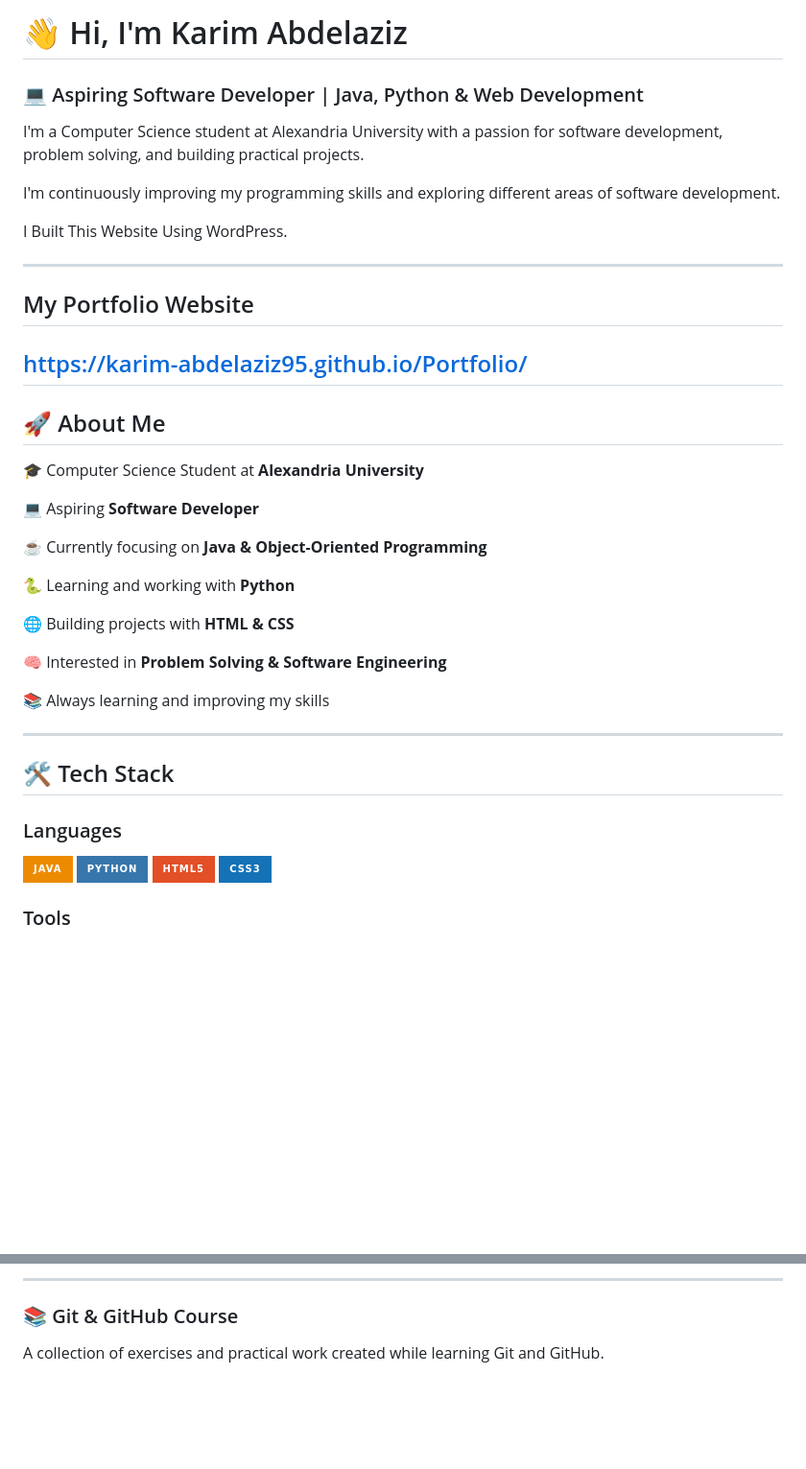
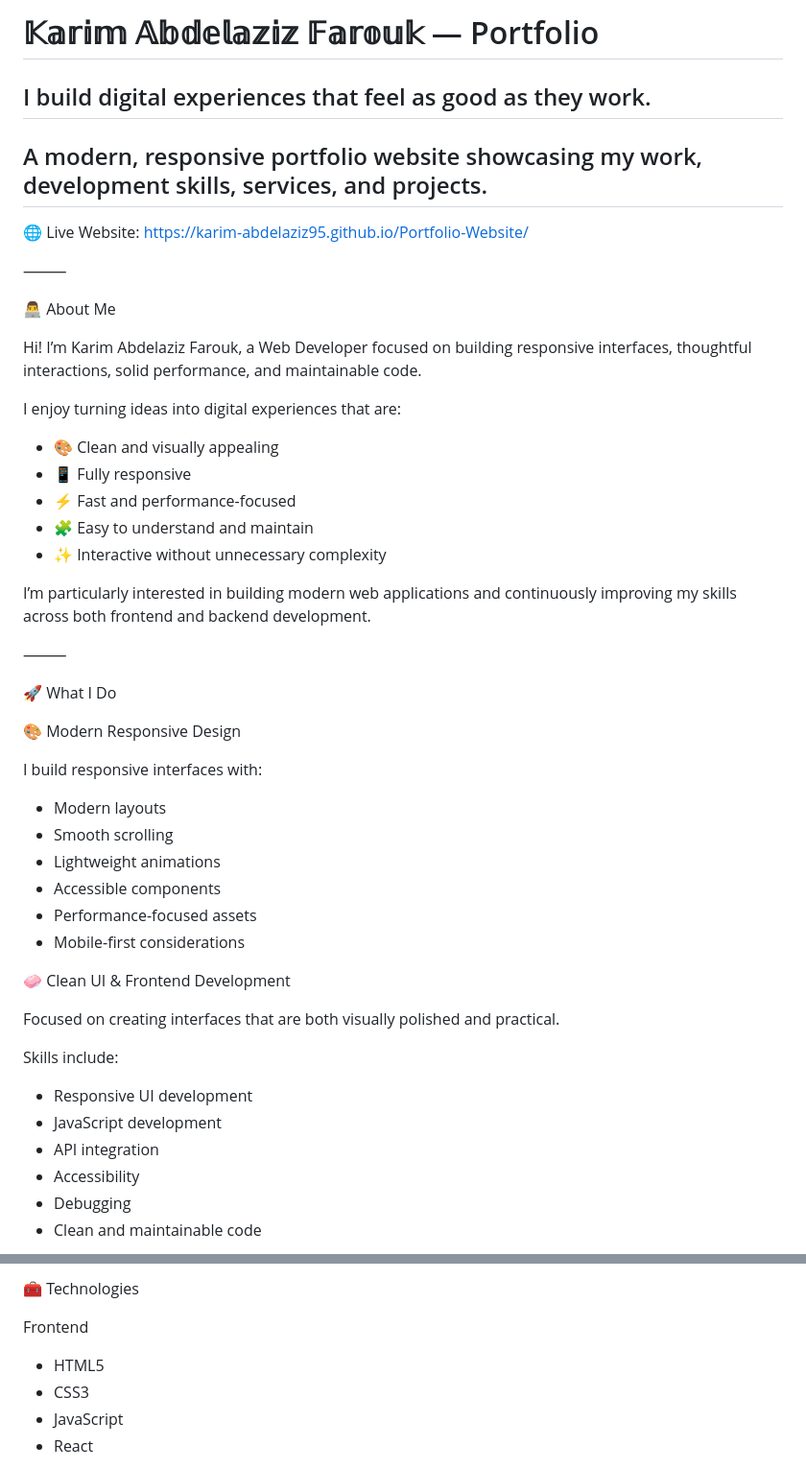
Before and after one commit to Karim-Abdelaziz95/Portfolio-Website, a Markdown page: README.md, 2 parts joined by grey strips. Shown at 96% size. Rendered like a GitHub page; badges without logos; blank space fills up the shorter version.

Commit message:
Revise README for updated portfolio and personal info
Updated personal information and portfolio details in README.

```diff
--- a/README.md
+++ b/README.md
@@ -1,46 +1,53 @@
-# 👋 Hi, I'm Karim Abdelaziz
+# 𝕂𝕒𝕣𝕚𝕞 𝔸𝕓𝕕𝕖𝕝𝕒𝕫𝕚𝕫 𝔽𝕒𝕣𝕠𝕦𝕜 — Portfolio
 
-### 💻 Aspiring Software Developer | Java, Python & Web Development
+## I build digital experiences that feel as good as they work.
 
-I'm a Computer Science student at Alexandria University with a passion for software development, problem solving, and building practical projects.
+## A modern, responsive portfolio website showcasing my work, development skills, services, and projects.
 
-I'm continuously improving my programming skills and exploring different areas of software development.
+🌐 Live Website:
+https://karim-abdelaziz95.github.io/Portfolio-Website/
 
-I Built This Website Using WordPress.
+⸻
 
----
-## My Portfolio Website
-https://karim-abdelaziz95.github.io/Portfolio/
----
+👨‍💻 About Me
 
-## 🚀 About Me
+Hi! I’m Karim Abdelaziz Farouk, a Web Developer focused on building responsive interfaces, thoughtful interactions, solid performance, and maintainable code.
 
-🎓 Computer Science Student at **Alexandria University**
+I enjoy turning ideas into digital experiences that are:
 
-💻 Aspiring **Software Developer**
+* 🎨 Clean and visually appealing
+* 📱 Fully responsive
+* ⚡ Fast and performance-focused
+* 🧩 Easy to understand and maintain
+* ✨ Interactive without unnecessary complexity
 
-☕ Currently focusing on **Java & Object-Oriented Programming**
+I’m particularly interested in building modern web applications and continuously improving my skills across both frontend and backend development.
 
-🐍 Learning and working with **Python**
+⸻
 
-🌐 Building projects with **HTML & CSS**
+🚀 What I Do
 
-🧠 Interested in **Problem Solving & Software Engineering**
+🎨 Modern Responsive Design
 
-📚 Always learning and improving my skills
+I build responsive interfaces with:
 
----
+* Modern layouts
+* Smooth scrolling
+* Lightweight animations
+* Accessible components
+* Performance-focused assets
+* Mobile-first considerations
 
-## 🛠️ Tech Stack
+🧼 Clean UI & Frontend Development
 
-### Languages
+Focused on creating interfaces that are both visually polished and practical.
 
-<p>
-  <img src="https://img.shields.io/badge/Java-ED8B00?style=for-the-badge&logo=openjdk&logoColor=white"/>
-  <img src="https://img.shields.io/badge/Python-3776AB?style=for-the-badge&logo=python&logoColor=white"/>
-  <img src="https://img.shields.io/badge/HTML5-E34F26?style=for-the-badge&logo=html5&logoColor=white"/>
-  <img src="https://img.shields.io/badge/CSS3-1572B6?style=for-the-badge&logo=css3&logoColor=white"/>
-</p>
+Skills include:
 
-### Tools
+* Responsive UI development
+* JavaScript development
+* API integration
+* Accessibility
+* Debugging
+* Clean and maintainable code
 
@@ -79,7 +91,10 @@ My personal portfolio website showcasing my skills, projects, and development jo
 
----
+🧰 Technologies
 
-### 📚 Git & GitHub Course
+Frontend
 
-A collection of exercises and practical work created while learning Git and GitHub.
+* HTML5
+* CSS3
+* JavaScript
+* React
 
```
Also changed, not shown: other parts of README.md (+100 -57 lines).
